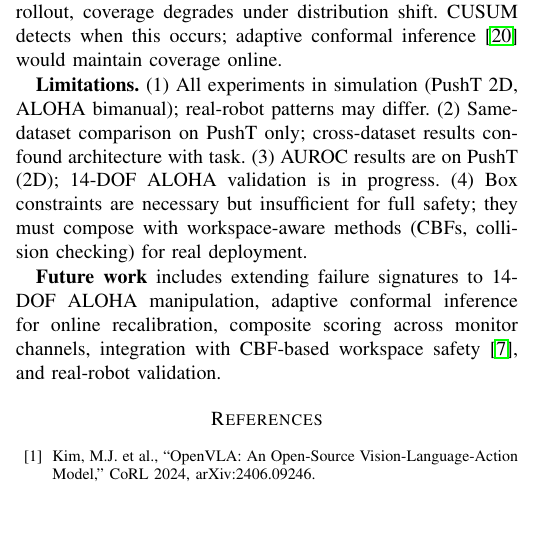
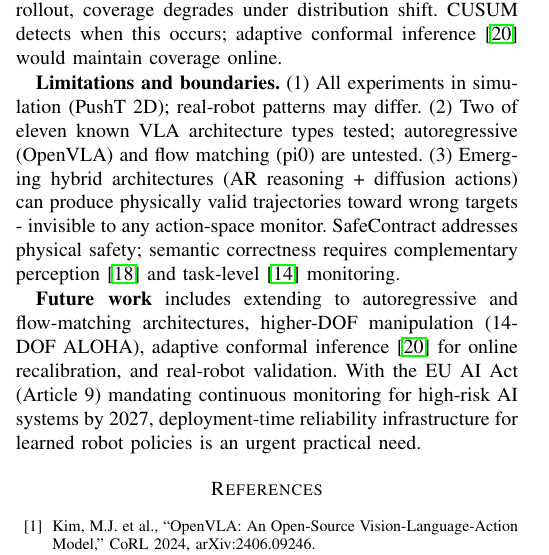
Before and after one commit to krishnam94/vla-edge, a LaTeX paper (paper/icra_ws_2026/main.tex): part of one column of page 4 of 5, cut so that both start at the same text, the shorter picture padded with empty space. Compiled offline with pdfLaTeX.

Commit message:
add hybrid limitation, EU AI Act motivation, acknowledge 11 arch types

```diff
--- a/paper/icra_ws_2026/main.tex
+++ b/paper/icra_ws_2026/main.tex
@@ -268,17 +268,16 @@ SafeContract is \emph{monitoring infrastructure}, not a safety guarantee - it co
 Hand-tuned $v_{\max}{=}0.05$ clips 12.5\% of expert actions; data-driven calibration at the 99th percentile eliminates this ($p{=}1.0$).
 The 97.9\% conformal coverage holds under exchangeability with calibration data; during rollout, coverage degrades under distribution shift. CUSUM detects when this occurs; adaptive conformal inference~\cite{gibbs2021} would maintain coverage online.
 
-\textbf{Limitations.}
-(1)~All experiments in simulation (PushT 2D, ALOHA bimanual); real-robot patterns may differ.
-(2)~Same-dataset comparison on PushT only; cross-dataset results confound architecture with task.
-(3)~AUROC results are on PushT (2D); 14-DOF ALOHA validation is in progress.
-(4)~Box constraints are necessary but insufficient for full safety; they must compose with workspace-aware methods (CBFs, collision checking) for real deployment.
+\textbf{Limitations and boundaries.}
+(1)~All experiments in simulation (PushT 2D); real-robot patterns may differ.
+(2)~Two of eleven known VLA architecture types tested; autoregressive (OpenVLA) and flow matching (pi0) are untested.
+(3)~Emerging hybrid architectures (AR reasoning + diffusion actions) can produce physically valid trajectories toward wrong targets - invisible to any action-space monitor. SafeContract addresses physical safety; semantic correctness requires complementary perception~\cite{fiper2025} and task-level~\cite{sentinel} monitoring.
 
-\textbf{Future work} includes extending failure signatures to 14-DOF ALOHA manipulation,
-adaptive conformal inference for online recalibration,
-composite scoring across monitor channels,
-integration with CBF-based workspace safety~\cite{aegis},
+\textbf{Future work} includes extending to autoregressive and flow-matching architectures,
+higher-DOF manipulation (14-DOF ALOHA),
+adaptive conformal inference~\cite{gibbs2021} for online recalibration,
 and real-robot validation.
+With the EU AI Act (Article 9) mandating continuous monitoring for high-risk AI systems by 2027, deployment-time reliability infrastructure for learned robot policies is an urgent practical need.
 
 \begin{thebibliography}{20}
 \bibitem{openvla} Kim, M.J. et al., ``OpenVLA: An Open-Source Vision-Language-Action Model,'' CoRL 2024, arXiv:2406.09246.
```
